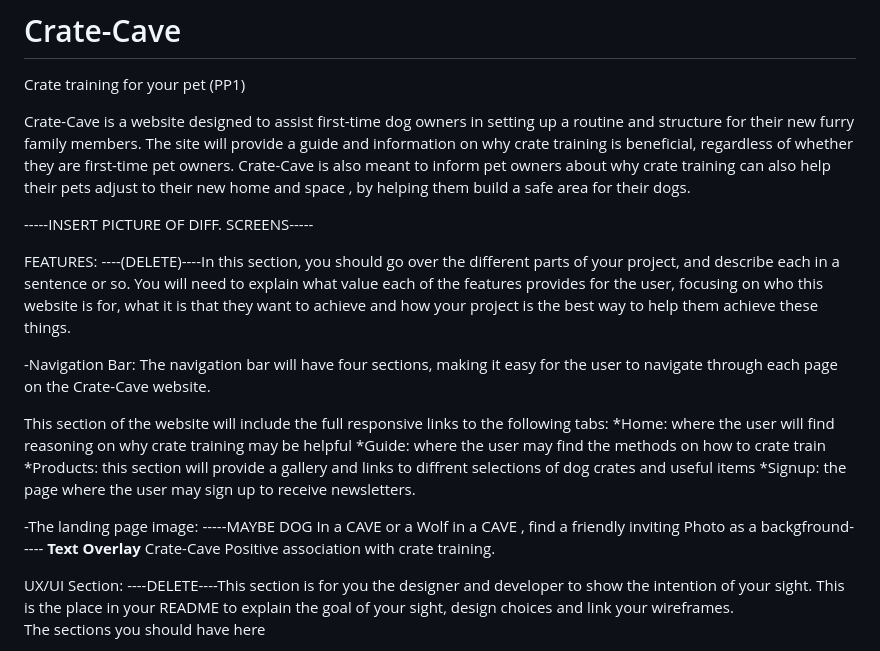
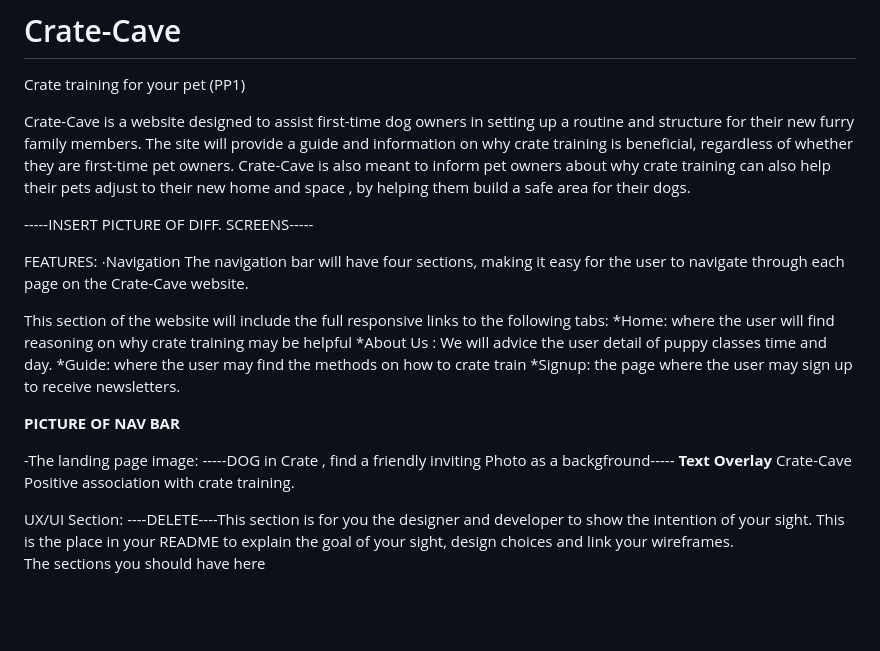
Before and after one commit to Sarahi54/Crate-Cave, a Markdown page: README.md, the part around the change. GitHub-like rendering; blank space fills up the shorter version.

```diff
--- a/README.md
+++ b/README.md
@@ -6,19 +6,19 @@ Crate-Cave is a website designed to assist first-time dog owners in setting up a
 -----INSERT PICTURE OF DIFF. SCREENS-----
 
 FEATURES:
-----(DELETE)----In this section, you should go over the different parts of your project, and describe each in a sentence or so. You will need to explain what value each of the features provides for the user, focusing on who this website is for, what it is that they want to achieve and how your project is the best way to help them achieve these things.
-
--Navigation Bar:
+∙Navigation
 The navigation bar will have four sections, making it easy for the user to navigate through each page on the Crate-Cave website.
 
 This section of the website will include the full responsive links to the following tabs:
  *Home: where the user will find reasoning on why crate training may be helpful
+ *About Us : We will advice the user detail of puppy classes time and day.
  *Guide: where the user may find the methods on how to crate train
- *Products: this section will provide a gallery and links to diffrent selections of dog crates and useful items
  *Signup: the page where the user may sign up to receive newsletters.
 
+ ****PICTURE OF NAV BAR****
+
 -The landing page image:
------MAYBE DOG In a CAVE or a Wolf in a CAVE , find a friendly inviting Photo as a backgfround-----
+-----DOG in Crate , find a friendly inviting Photo as a backgfround-----
 ****Text Overlay****
 Crate-Cave
 Positive association with crate training.
```
